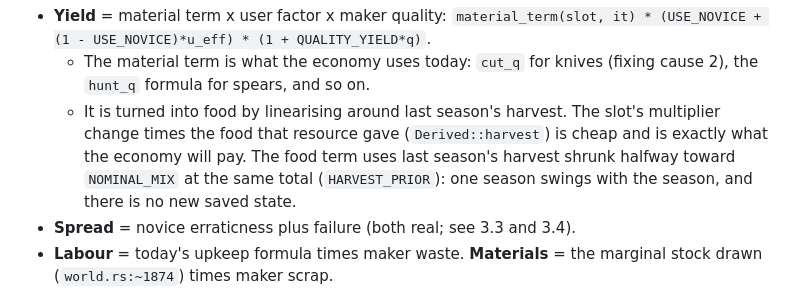
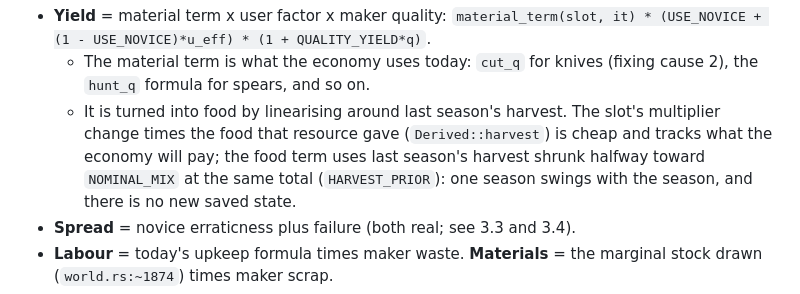
Before and after one commit to Macrolol/kindling, a Markdown page: docs/PROPOSAL-skills.md, the part around the change. Drawn GitHub-style.

Commit message:
Skills step 1: review round 2 (docs wording)
Written-by: Grok Build

```diff
--- a/docs/PROPOSAL-skills.md
+++ b/docs/PROPOSAL-skills.md
@@ -158,8 +158,8 @@ fn tool_effects(b: &BandView, slot: usize, it: Item) -> Effects;
   - The material term is what the economy uses today: `cut_q` for knives (fixing cause 2), the
     `hunt_q` formula for spears, and so on.
   - It is turned into food by linearising around last season's harvest. The slot's multiplier
-    change times the food that resource gave (`Derived::harvest`) is cheap and is exactly what the
-    economy will pay. The food term uses last season's harvest shrunk halfway toward `NOMINAL_MIX`
+    change times the food that resource gave (`Derived::harvest`) is cheap and tracks what the
+    economy will pay; the food term uses last season's harvest shrunk halfway toward `NOMINAL_MIX`
     at the same total (`HARVEST_PRIOR`): one season swings with the season, and there is no new
     saved state.
 - **Spread** = novice erraticness plus failure (both real; see 3.3 and 3.4).
```
